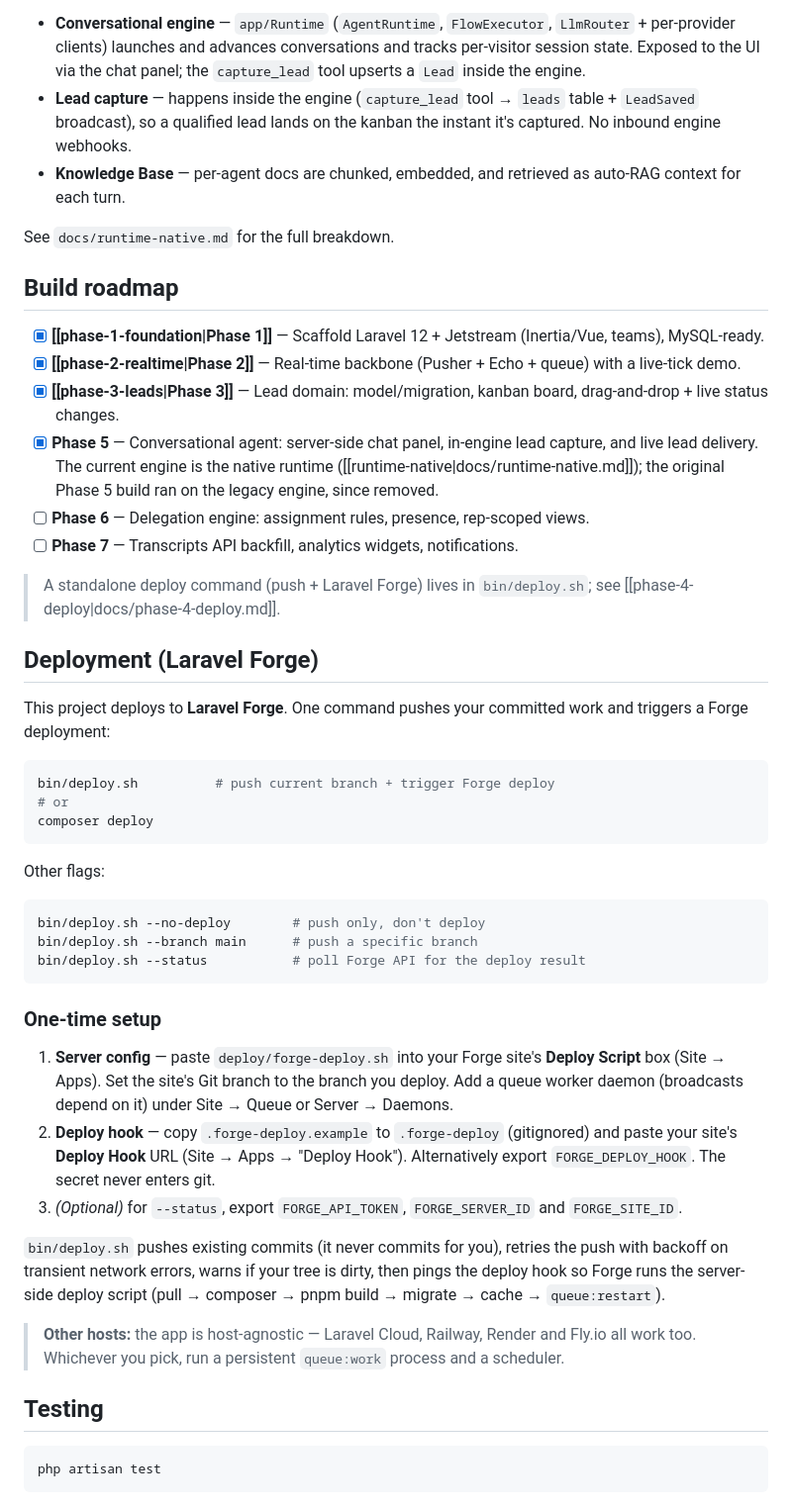
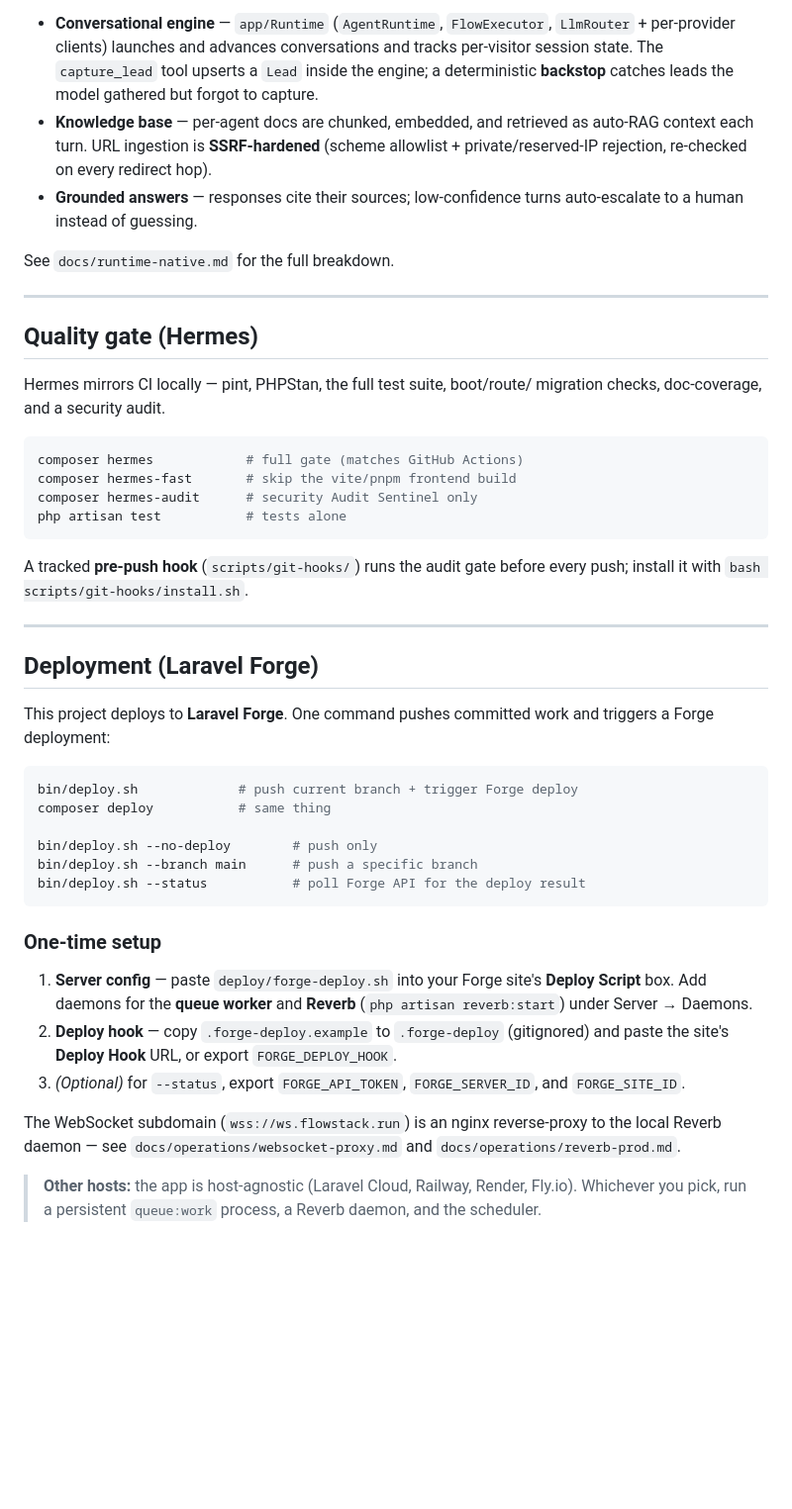
Before and after one commit to Neoptolemospapadiofantous/automation_dashboard, a Markdown page: README.md, the part around one of its changes. Shown at 99% size. GitHub-like rendering; blank space fills up the shorter version.

````diff
--- a/README.md
+++ b/README.md
@@ -95,43 +165,46 @@ for KB embeddings — kept server-side only):
 
 - **Conversational engine** — `app/Runtime` (`AgentRuntime`, `FlowExecutor`,
   `LlmRouter` + per-provider clients) launches and advances conversations and
-  tracks per-visitor session state. Exposed to the UI via the chat panel; the
-  `capture_lead` tool upserts a `Lead` inside the engine.
-- **Lead capture** — happens inside the engine (`capture_lead` tool → `leads`
-  table + `LeadSaved` broadcast), so a qualified lead lands on the kanban the
-  instant it's captured. No inbound engine webhooks.
-- **Knowledge Base** — per-agent docs are chunked, embedded, and retrieved as
-  auto-RAG context for each turn.
+  tracks per-visitor session state. The `capture_lead` tool upserts a `Lead`
+  inside the engine; a deterministic **backstop** catches leads the model
+  gathered but forgot to capture.
+- **Knowledge base** — per-agent docs are chunked, embedded, and retrieved as
+  auto-RAG context each turn. URL ingestion is **SSRF-hardened** (scheme
+  allowlist + private/reserved-IP rejection, re-checked on every redirect hop).
+- **Grounded answers** — responses cite their sources; low-confidence turns
+  auto-escalate to a human instead of guessing.
 
 See `docs/runtime-native.md` for the full breakdown.
 
-## Build roadmap
+---
 
-- [x] **[[phase-1-foundation|Phase 1]]** — Scaffold Laravel 12 + Jetstream (Inertia/Vue, teams), MySQL-ready.
-- [x] **[[phase-2-realtime|Phase 2]]** — Real-time backbone (Pusher + Echo + queue) with a live-tick demo.
-- [x] **[[phase-3-leads|Phase 3]]** — Lead domain: model/migration, kanban board, drag-and-drop + live status changes.
-- [x] **Phase 5** — Conversational agent: server-side chat panel, in-engine lead capture, and live lead delivery. The current engine is the native runtime ([[runtime-native|docs/runtime-native.md]]); the original Phase 5 build ran on the legacy engine, since removed.
-- [ ] **Phase 6** — Delegation engine: assignment rules, presence, rep-scoped views.
-- [ ] **Phase 7** — Transcripts API backfill, analytics widgets, notifications.
+## Quality gate (Hermes)
 
-> A standalone deploy command (push + Laravel Forge) lives in `bin/deploy.sh`;
-> see [[phase-4-deploy|docs/phase-4-deploy.md]].
+Hermes mirrors CI locally — pint, PHPStan, the full test suite, boot/route/
+migration checks, doc-coverage, and a security audit.
+
+```bash
+composer hermes            # full gate (matches GitHub Actions)
+composer hermes-fast       # skip the vite/pnpm frontend build
+composer hermes-audit      # security Audit Sentinel only
+php artisan test           # tests alone
+```
+
+A tracked **pre-push hook** (`scripts/git-hooks/`) runs the audit gate before
+every push; install it with `bash scripts/git-hooks/install.sh`.
+
+---
 
 ## Deployment (Laravel Forge)
 
-This project deploys to **Laravel Forge**. One command pushes your committed
-work and triggers a Forge deployment:
+This project deploys to **Laravel Forge**. One command pushes committed work and
+triggers a Forge deployment:
 
 ```bash
-bin/deploy.sh          # push current branch + trigger Forge deploy
-# or
-composer deploy
-```
+bin/deploy.sh             # push current branch + trigger Forge deploy
+composer deploy           # same thing
 
-Other flags:
-
-```bash
-bin/deploy.sh --no-deploy        # push only, don't deploy
+bin/deploy.sh --no-deploy        # push only
 bin/deploy.sh --branch main      # push a specific branch
 bin/deploy.sh --status           # poll Forge API for the deploy result
 ```
@@ -139,26 +212,17 @@ bin/deploy.sh --status           # poll Forge API for the deploy result
 ### One-time setup
 
 1. **Server config** — paste `deploy/forge-deploy.sh` into your Forge site's
-   **Deploy Script** box (Site → Apps). Set the site's Git branch to the branch
-   you deploy. Add a queue worker daemon (broadcasts depend on it) under
-   Site → Queue or Server → Daemons.
-2. **Deploy hook** — copy `.forge-deploy.example` to `.forge-deploy`
-   (gitignored) and paste your site's **Deploy Hook** URL (Site → Apps → "Deploy
-   Hook"). Alternatively export `FORGE_DEPLOY_HOOK`. The secret never enters git.
-3. *(Optional)* for `--status`, export `FORGE_API_TOKEN`, `FORGE_SERVER_ID` and
-   `FORGE_SITE_ID`.
+   **Deploy Script** box. Add daemons for the **queue worker** and **Reverb**
+   (`php artisan reverb:start`) under Server → Daemons.
+2. **Deploy hook** — copy `.forge-deploy.example` to `.forge-deploy` (gitignored)
+   and paste the site's **Deploy Hook** URL, or export `FORGE_DEPLOY_HOOK`.
+3. *(Optional)* for `--status`, export `FORGE_API_TOKEN`, `FORGE_SERVER_ID`,
+   and `FORGE_SITE_ID`.
 
-`bin/deploy.sh` pushes existing commits (it never commits for you), retries the
-push with backoff on transient network errors, warns if your tree is dirty, then
-pings the deploy hook so Forge runs the server-side deploy script (pull →
-composer → pnpm build → migrate → cache → `queue:restart`).
+The WebSocket subdomain (`wss://ws.flowstack.run`) is an nginx reverse-proxy to
+the local Reverb daemon — see `docs/operations/websocket-proxy.md` and
+`docs/operations/reverb-prod.md`.
 
-> **Other hosts:** the app is host-agnostic — Laravel Cloud, Railway, Render and
-> Fly.io all work too. Whichever you pick, run a persistent `queue:work` process
-> and a scheduler.
-
-## Testing
-
-```bash
-php artisan test
-```
+> **Other hosts:** the app is host-agnostic (Laravel Cloud, Railway, Render,
+> Fly.io). Whichever you pick, run a persistent `queue:work` process, a Reverb
+> daemon, and the scheduler.
````
Also changed, not shown: other parts of README.md (+137 -67 lines).
